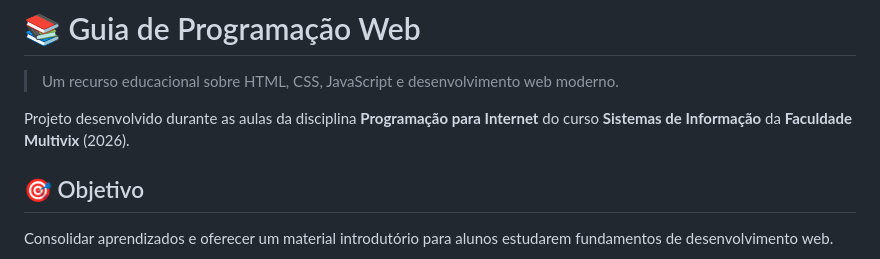
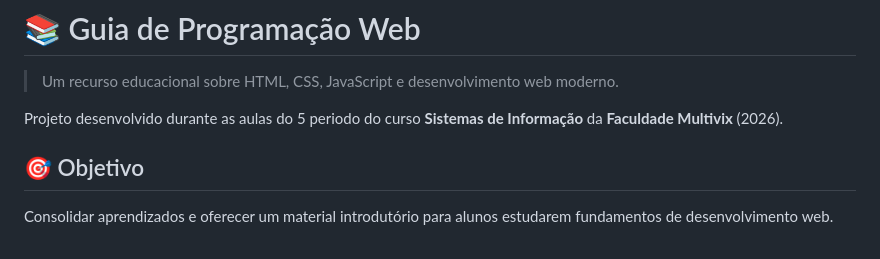
Before and after one commit to caiogomesfontoura/programacaoWeb, a Markdown page: README.md, the part around the change. GitHub-like rendering.

Commit message:
Update project description in README.md

```diff
--- a/README.md
+++ b/README.md
@@ -2,7 +2,7 @@
 
 > Um recurso educacional sobre HTML, CSS, JavaScript e desenvolvimento web moderno.
 
-Projeto desenvolvido durante as aulas da disciplina **Programação para Internet** do curso **Sistemas de Informação** da **Faculdade Multivix** (2026).
+Projeto desenvolvido durante as aulas do 5 periodo do curso **Sistemas de Informação** da **Faculdade Multivix** (2026).
 
 ## 🎯 Objetivo
 
```
